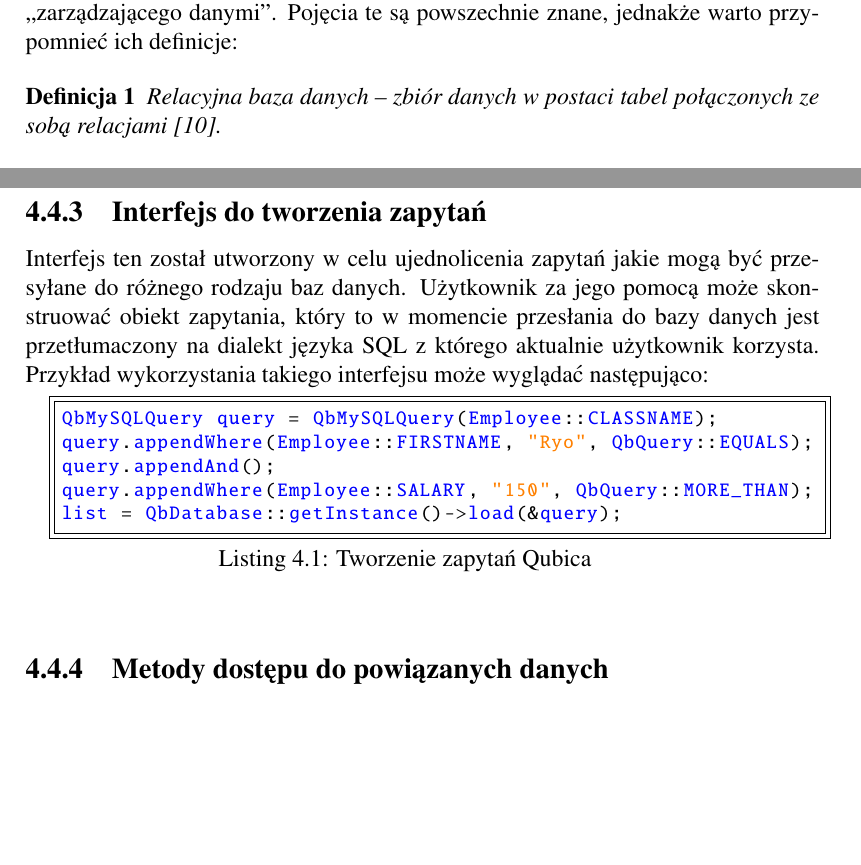
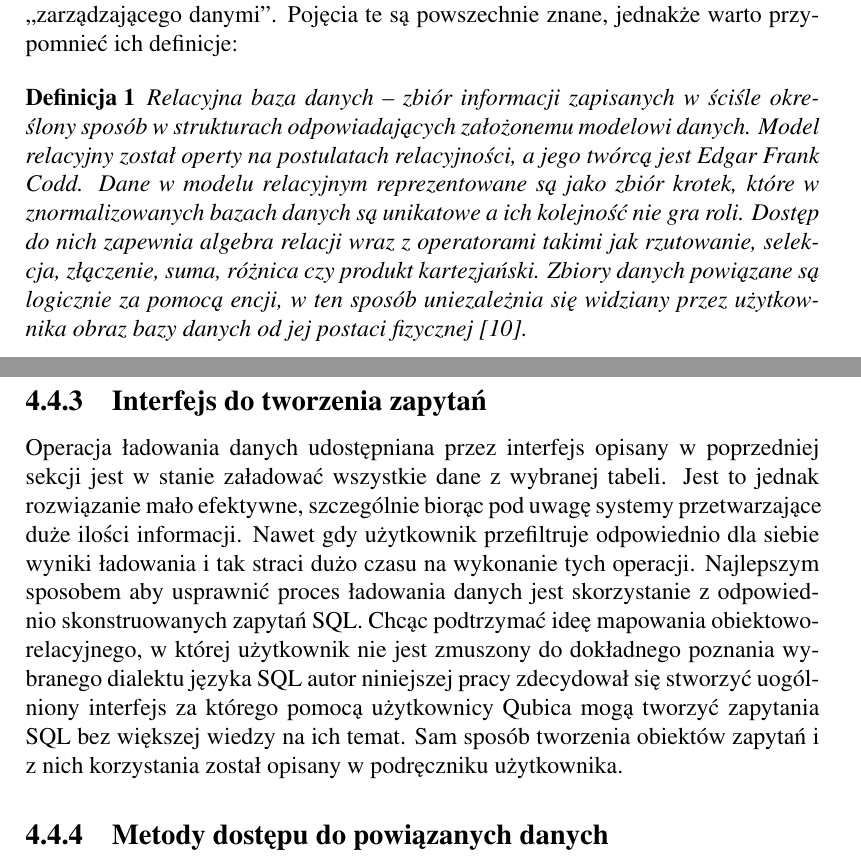
Before and after one commit to maciaszczykm/Qubic, a LaTeX thesis (docs/thesis.tex): two parts of pages 13 and 39 of 56, joined at a grey line, cut so that both start at the same text, the shorter picture padded with empty space. The pictures show the PDF file docs/thesis.pdf that the author committed with the source.

Commit message:
Thesis update
It refers to #31 issue.

```diff
--- a/docs/thesis.tex
+++ b/docs/thesis.tex
@@ -294,7 +294,12 @@ Większość programistów problem trwałości danych rozwiązuje poprzez wykorz
 danymi''. Pojęcia te są powszechnie znane, jednakże warto przypomnieć ich definicje:
 
 \begin{definition}
-Relacyjna baza danych -- zbiór danych w postaci tabel połączonych ze sobą relacjami \cite{rel}.
+
+Relacyjna baza danych -- zbiór informacji zapisanych w ściśle określony sposób w strukturach odpowiadających założonemu modelowi danych. Model relacyjny został operty
+na postulatach relacyjności, a jego twórcą jest Edgar Frank Codd. Dane w modelu relacyjnym reprezentowane są jako zbiór krotek, które w znormalizowanych bazach
+danych są unikatowe a ich kolejność nie gra roli. Dostęp do nich zapewnia algebra relacji wraz z operatorami takimi jak rzutowanie, selekcja, złączenie, suma, różnica czy
+produkt kartezjański. Zbiory danych powiązane są logicznie za pomocą encji, w ten sposób uniezależnia się widziany przez użytkownika obraz bazy danych od jej postaci fizycznej
+\cite{rel}.
 \end{definition}
 
 \begin{definition}
@@ -755,11 +760,12 @@ Schematy działania czterech podstawowych metod dostępu przedstawiają po\-niż
 
 \subsection{Interfejs do tworzenia zapytań}
 
-Interfejs ten został utworzony w celu ujednolicenia zapytań jakie mogą być przesyłane do różnego rodzaju baz danych. Użytkownik za jego pomocą może skonstruować
-obiekt zapytania, który to w momencie przesłania do bazy danych jest przetłumaczony na dialekt języka SQL z którego aktualnie użytkownik korzysta. Przykład wykorzystania
-takiego interfejsu może wyglądać następująco:
-
-\lstinputlisting[style=customc,caption=Tworzenie zapytań Qubica]{resources/sample_query.cpp}
+Operacja ładowania danych udostępniana przez interfejs opisany w poprzedniej sekcji jest w stanie załadować wszystkie dane z wybranej tabeli. Jest to jednak rozwiązanie
+mało efektywne, szczególnie biorąc pod uwagę systemy przetwarzające duże ilości informacji. Nawet gdy użytkownik przefiltruje odpowiednio dla siebie wyniki ładowania i tak
+straci dużo czasu na wykonanie tych operacji. Najlepszym sposobem aby usprawnić proces ładowania danych jest skorzystanie z odpowiednio skonstruowanych zapytań SQL.
+Chcąc podtrzymać ideę mapowania obiektowo-relacyjnego, w której użytkownik nie jest zmuszony do dokładnego poznania wybranego dialektu języka SQL autor niniejszej
+pracy zdecydował się stworzyć uogólniony interfejs za którego pomocą użytkownicy Qubica mogą tworzyć zapytania SQL bez większej wiedzy na ich temat. Sam sposób tworzenia
+obiektów zapytań i z nich korzystania został opisany w podręczniku użytkownika.
 
 \subsection{Metody dostępu do powiązanych danych}
 
@@ -808,13 +814,7 @@ Przykładowo gdy użytkownik bazy MySQL oraz Qubica chce stworzyć za jego pomoc
 skonstruowanie zapytania na wzór zapytań SQL. Atutem takiego rozwiązania jest to, że użytkownik nie musi znać wybranego dialektu SQL, wystarczy jedynie szerokopojęta
 znajomość SQL. Przykładowe zapytanie prezentuje się następująco:
 
-\begin{lstlisting}[style=customc,caption=Przykładowe zapytanie Qubica]
-QbMySQLQuery query = QbMySQLQuery(Employee::CLASSNAME);
-query.appendWhere(Employee::FIRSTNAME, "Ryo", QbQuery::EQUALS);
-query.appendAnd();
-query.appendWhere(Employee::SALARY, "150", QbQuery::MORE_THAN);
-list = QbDatabase::getInstance()->load(&query);
-\end{lstlisting}
+\lstinputlisting[style=customc,caption=Tworzenie zapytań Qubica]{resources/sample_query.cpp}
 
 \subsubsection{Jak korzystać z metod dostępu do powiązanych danych?}
 
```
Also changed, not shown: docs/thesis.pdf, docs/thesis.tex (8 more changed lines), 5 other files.
